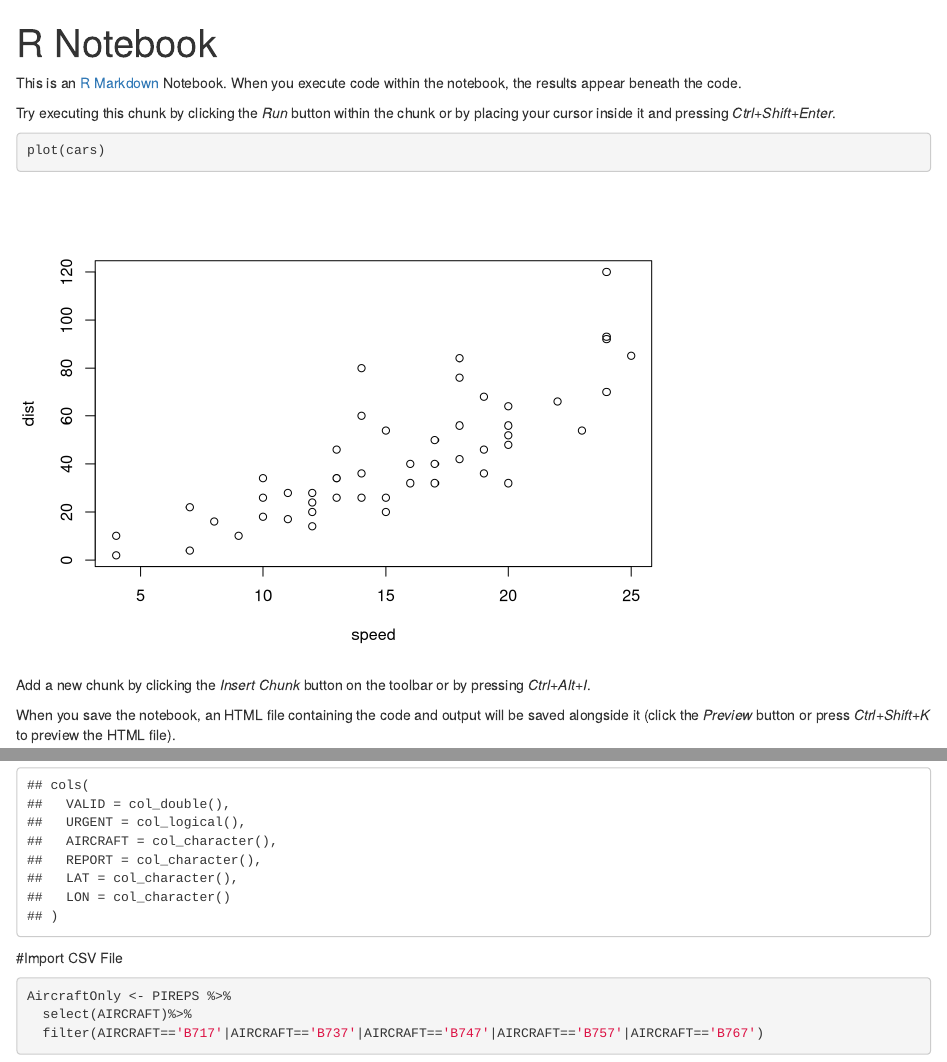
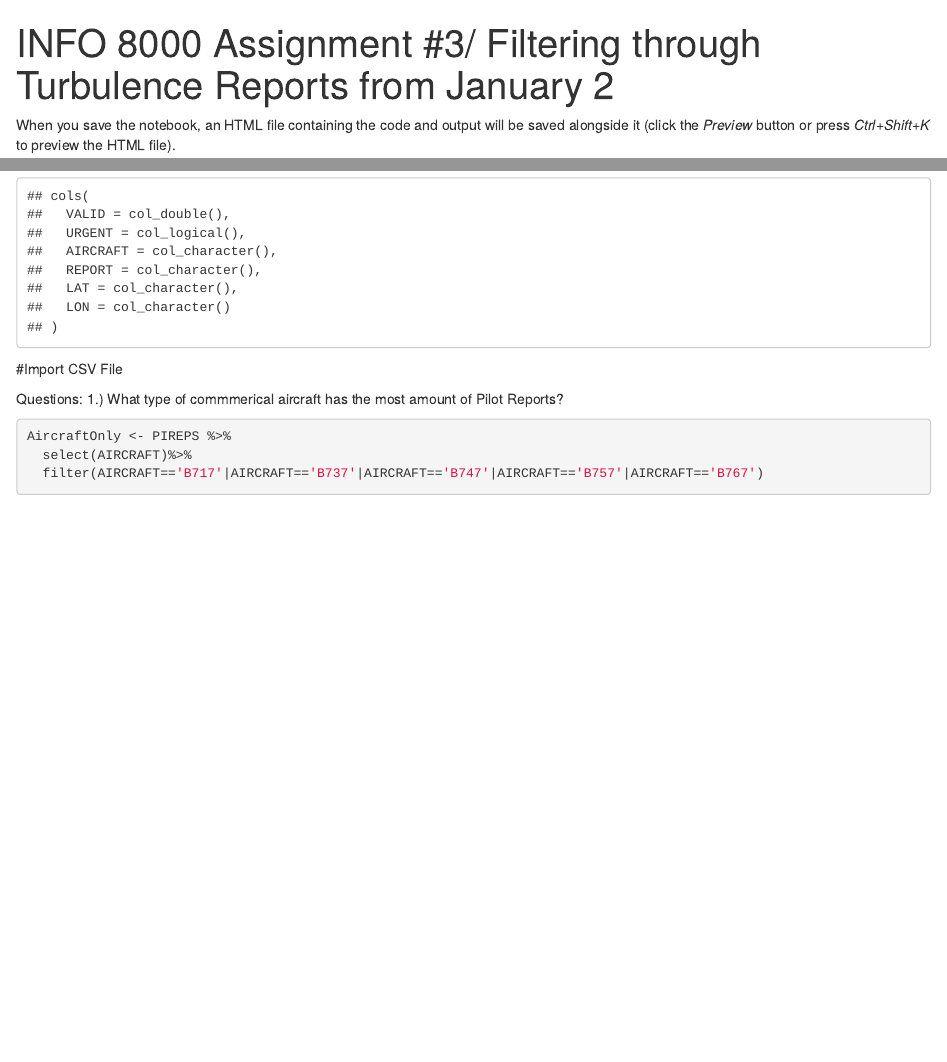
Before and after one commit to morganetanu/INFO8000HW3, an R Markdown document (INFOHomework3.Rmd): the page in a window 1100 px wide, from its top, and a second part further down, joined at a grey line. Rendered offline with R 4.5, knitr and Pandoc, with nearby package versions; some code elsewhere in the file could not run offline.

Commit message:
Final Image

````diff
--- a/INFOHomework3.Rmd
+++ b/INFOHomework3.Rmd
@@ -1,17 +1,8 @@
 ---
-title: "R Notebook"
+title: "INFO 8000 Assignment #3/ Filtering through Turbulence Reports from January 2 "
 output: html_notebook
 ---
 
-This is an [R Markdown](http://rmarkdown.rstudio.com) Notebook. When you execute code within the notebook, the results appear beneath the code.
-
-Try executing this chunk by clicking the *Run* button within the chunk or by placing your cursor inside it and pressing *Ctrl+Shift+Enter*.
-
-```{r}
-plot(cars)
-```
-
-Add a new chunk by clicking the *Insert Chunk* button on the toolbar or by pressing *Ctrl+Alt+I*.
 
 When you save the notebook, an HTML file containing the code and output will be saved alongside it (click the *Preview* button or press *Ctrl+Shift+K* to preview the HTML file).
 
@@ -43,6 +34,9 @@ cols(
 ```
 #Import CSV File
 
+
+Questions:
+1.) What type of commmerical aircraft has the most amount of Pilot Reports?
 ```{r}
 AircraftOnly <- PIREPS %>%
   select(AIRCRAFT)%>%
````
Also changed, not shown: INFOHomework3.nb.html, INFOHomework3.Rmd (8 more changed lines).
